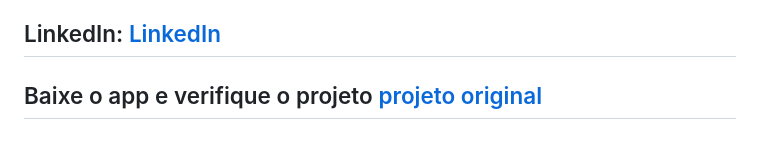
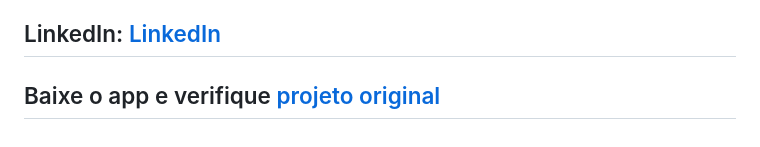
Before and after one commit to David-Cavalcante/AppDesktop, a Markdown page: README.md, the part around the change. Rendered like a GitHub page.

```diff
--- a/README.md
+++ b/README.md
@@ -80,4 +80,4 @@ Desenvolvedor: David Cavalcante
 
 ## LinkedIn: [LinkedIn](https://www.linkedin.com/in/davidcavalcante)
 
-## Baixe o app e verifique o projeto [projeto original](https://david-cavalcante.github.io/AppDesktop/)
+## Baixe o app e verifique [projeto original](https://david-cavalcante.github.io/AppDesktop/)
```
